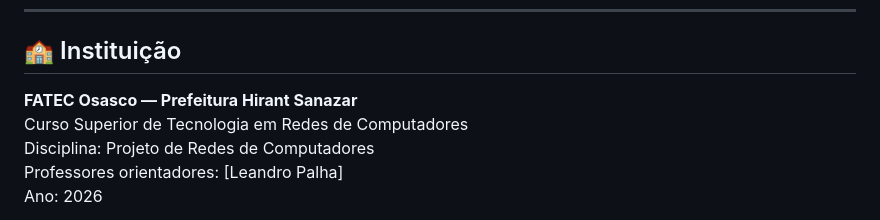
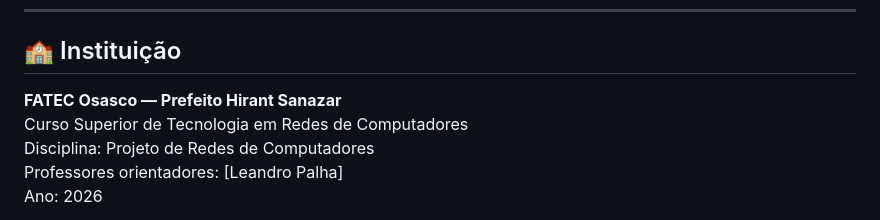
Before and after one commit to vitorrcruzz/Inventario-de-TI-TCC-FATEC-Osasco-2026, a Markdown page: README.md, the part around the change. GitHub-like rendering.

```diff
--- a/README.md
+++ b/README.md
@@ -257,7 +257,7 @@ Configuráveis no `docker-compose.yml`:
 
 ## 🏫 Instituição
 
-**FATEC Osasco — Prefeitura Hirant Sanazar**
+**FATEC Osasco — Prefeito Hirant Sanazar**
 Curso Superior de Tecnologia em Redes de Computadores
 Disciplina: Projeto de Redes de Computadores
 Professores orientadores: [Leandro Palha]
```
